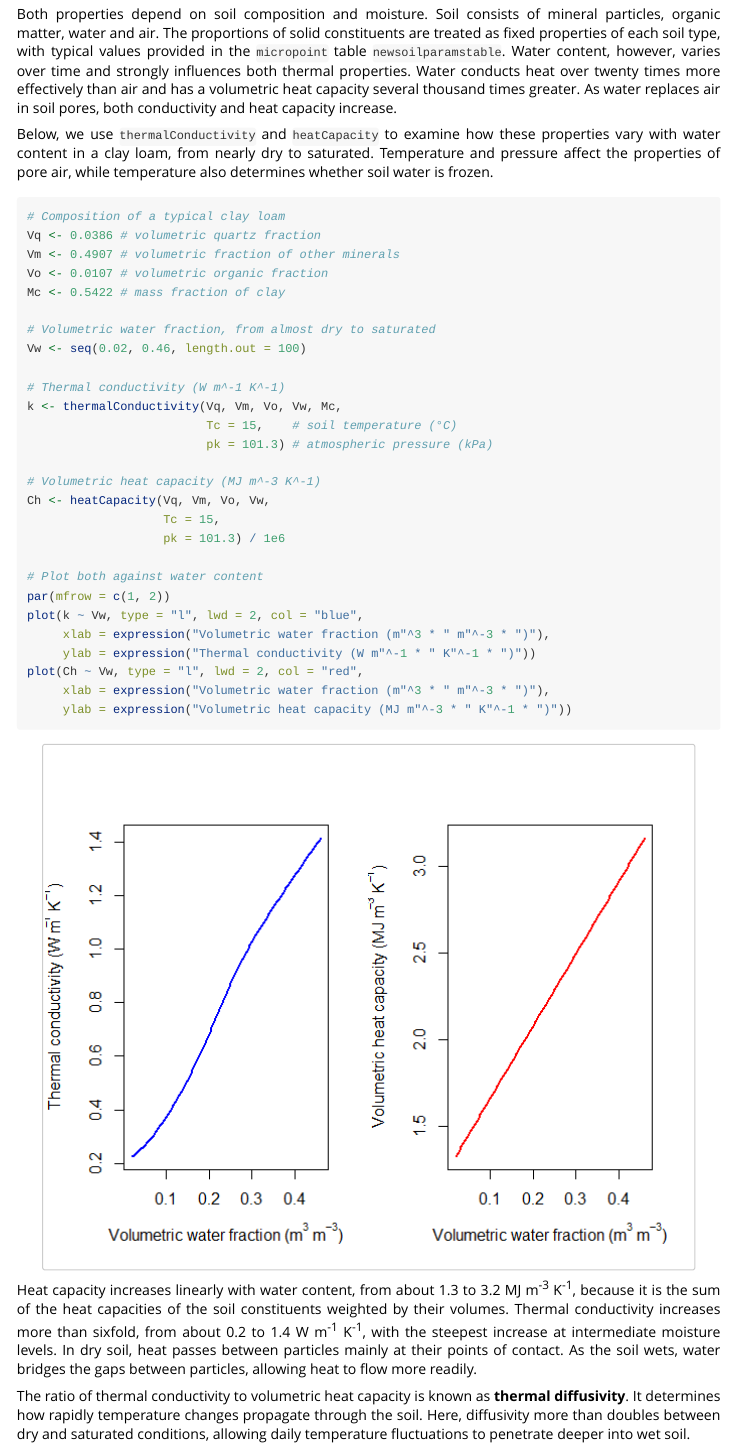
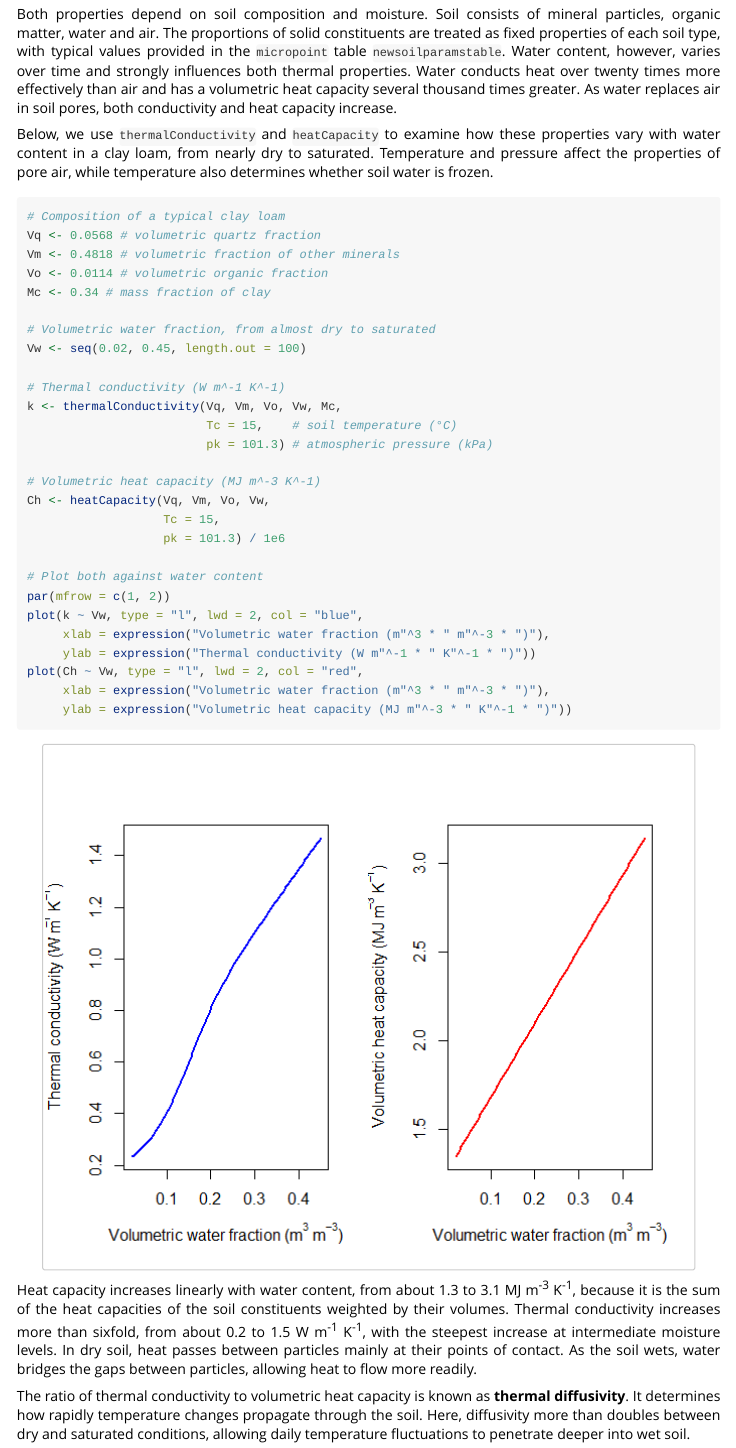
Before and after one commit to ilyamaclean/microclimlearn, an R Markdown document (vignettes/Tutorial.Rmd): the page in a window 1100 px wide, from 12620 px down. Rendered offline with R 4.5, knitr and Pandoc, with nearby package versions.

Commit message:
Tutorial soil figures redrawn with micropoint's corrected soil table
The clay loam composition typed into the thermal property and simple
estimate examples is now that of the corrected table. All soil figures
redrawn against the reinstalled micropoint; text values after img20
updated.

````diff
--- a/vignettes/Tutorial.Rmd
+++ b/vignettes/Tutorial.Rmd
@@ -1670,13 +1670,13 @@ Below, we use `thermalConductivity` and `heatCapacity` to examine how these prop
 
 ```{r eval=FALSE}
 # Composition of a typical clay loam
-Vq <- 0.0386 # volumetric quartz fraction
-Vm <- 0.4907 # volumetric fraction of other minerals
-Vo <- 0.0107 # volumetric organic fraction
-Mc <- 0.5422 # mass fraction of clay
+Vq <- 0.0568 # volumetric quartz fraction
+Vm <- 0.4818 # volumetric fraction of other minerals
+Vo <- 0.0114 # volumetric organic fraction
+Mc <- 0.34 # mass fraction of clay
 
 # Volumetric water fraction, from almost dry to saturated
-Vw <- seq(0.02, 0.46, length.out = 100)
+Vw <- seq(0.02, 0.45, length.out = 100)
 
 # Thermal conductivity (W m^-1 K^-1)
 k <- thermalConductivity(Vq, Vm, Vo, Vw, Mc,
@@ -1700,7 +1700,7 @@ plot(Ch ~ Vw, type = "l", lwd = 2, col = "red",
 
 ![](images/img20.png)
 
-Heat capacity increases linearly with water content, from about 1.3 to 3.2 MJ m^-3^ K^-1^, because it is the sum of the heat capacities of the soil constituents weighted by their volumes. Thermal conductivity increases more than sixfold, from about 0.2 to 1.4 W m^-1^ K^-1^, with the steepest increase at intermediate moisture levels. In dry soil, heat passes between particles mainly at their points of contact. As the soil wets, water bridges the gaps between particles, allowing heat to flow more readily.
+Heat capacity increases linearly with water content, from about 1.3 to 3.1 MJ m^-3^ K^-1^, because it is the sum of the heat capacities of the soil constituents weighted by their volumes. Thermal conductivity increases more than sixfold, from about 0.2 to 1.5 W m^-1^ K^-1^, with the steepest increase at intermediate moisture levels. In dry soil, heat passes between particles mainly at their points of contact. As the soil wets, water bridges the gaps between particles, allowing heat to flow more readily.
 
 The ratio of thermal conductivity to volumetric heat capacity is known as **thermal diffusivity**. It determines how rapidly temperature changes propagate through the soil. Here, diffusivity more than doubles between dry and saturated conditions, allowing daily temperature fluctuations to penetrate deeper into wet soil.
 
````
Also changed, not shown: vignettes/images/img20.png, vignettes/images/img22.png, vignettes/images/img23.png, vignettes/images/img24.png, vignettes/images/img25.png, vignettes/images/img27.png, vignettes/Tutorial.Rmd (6 more changed lines).
